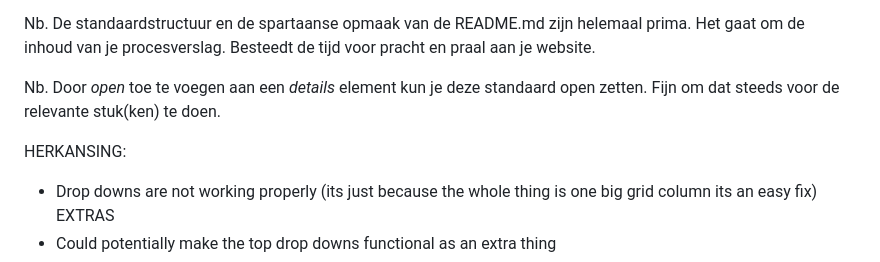
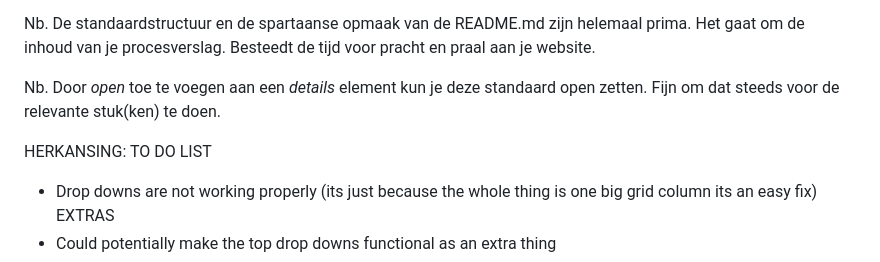
Before and after one commit to Snibbles/snowworld, a Markdown page: README.md, the part around the change. Rendered like a GitHub page.

```diff
--- a/README.md
+++ b/README.md
@@ -7,6 +7,7 @@ Nb. De standaardstructuur en de spartaanse opmaak van de README.md zijn helemaal
 Nb. Door *open* toe te voegen aan een *details* element kun je deze standaard open zetten. Fijn om dat steeds voor de relevante stuk(ken) te doen.
 
 HERKANSING:
+TO DO LIST
 
 * Drop downs are not working properly (its just because the whole thing is one big grid column its an easy fix)
 EXTRAS
```
